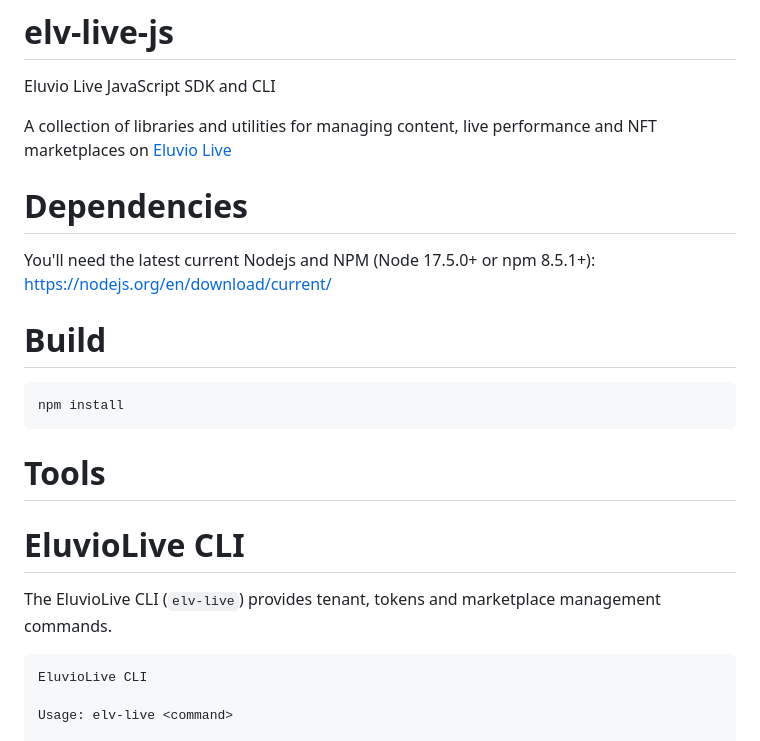
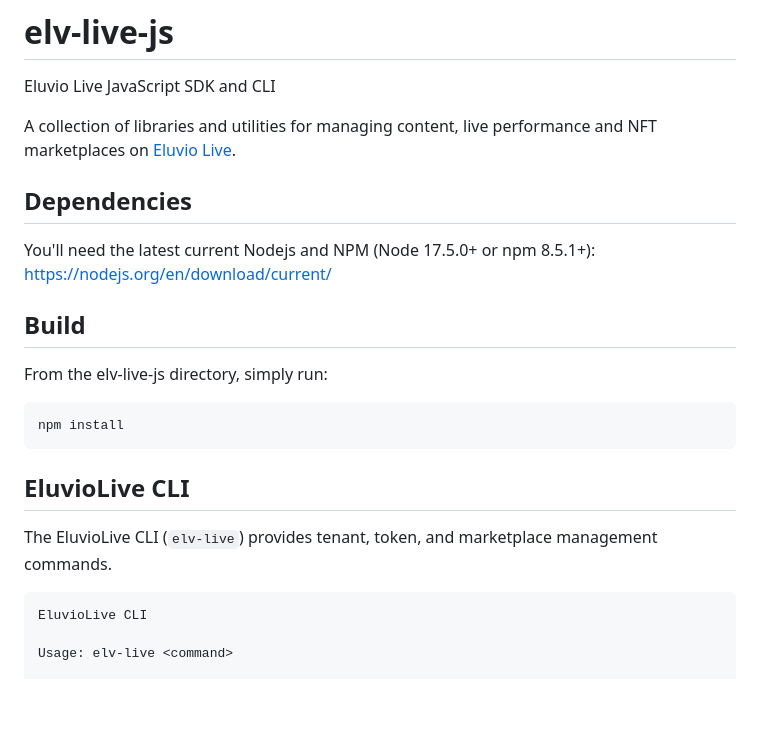
Before and after one commit to eluv-io/elv-live-js, a Markdown page: README.md, the part around the change printed below. Drawn GitHub-style; blank space fills up the shorter version.

````diff
--- a/README.md
+++ b/README.md
@@ -2,23 +2,23 @@
 
 Eluvio Live JavaScript SDK and CLI
 
-A collection of libraries and utilities for managing content, live performance and NFT marketplaces on [Eluvio Live](https://live.eluv.io)
+A collection of libraries and utilities for managing content, live performance and NFT marketplaces on [Eluvio Live](https://live.eluv.io).
 
-# Dependencies
+## Dependencies
 
-You'll need the latest current Nodejs and NPM (Node 17.5.0+ or npm 8.5.1+): https://nodejs.org/en/download/current/
+You'll need the latest current Nodejs and NPM (Node 17.5.0+ or npm 8.5.1+): <https://nodejs.org/en/download/current/>
 
-# Build
+## Build
+
+From the elv-live-js directory, simply run:
 
 ```
 npm install
 ```
 
-# Tools
+## EluvioLive CLI
 
-# EluvioLive CLI
-
-The EluvioLive CLI (`elv-live`) provides tenant, tokens and marketplace management commands.
+The EluvioLive CLI (`elv-live`) provides tenant, token, and marketplace management commands.
 
 ```
 EluvioLive CLI
````
Also changed, not shown: other parts of README.md (+41 -53 lines).
